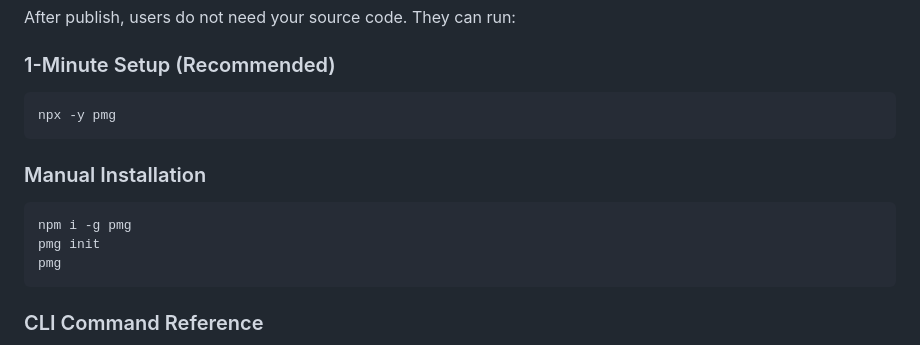
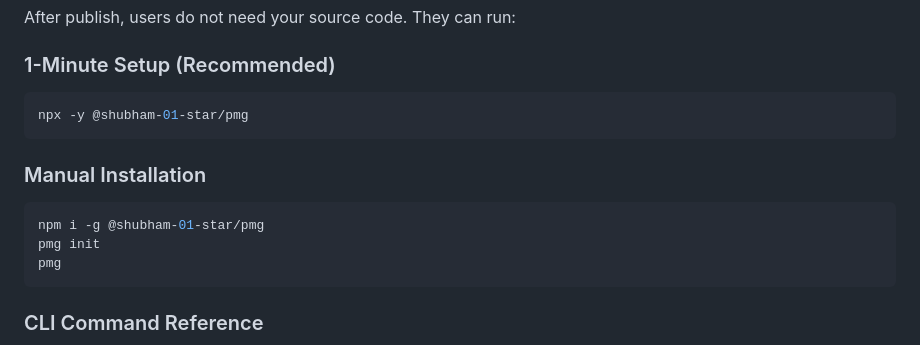
Before and after one commit to shubham-01-star/mcp-personal-memory-gateway, a Markdown page: README.md, the part around the change. Drawn GitHub-style.

Commit message:
docs: Update README package references to scoped package and add project development timeline documentation.

````diff
--- a/README.md
+++ b/README.md
@@ -48,13 +48,13 @@ After publish, users do not need your source code. They can run:
 ### 1-Minute Setup (Recommended)
 
 ```bash
-npx -y pmg
+npx -y @shubham-01-star/pmg
 ```
 
 ### Manual Installation
 
 ```bash
-npm i -g pmg
+npm i -g @shubham-01-star/pmg
 pmg init
 pmg
 ```
````
